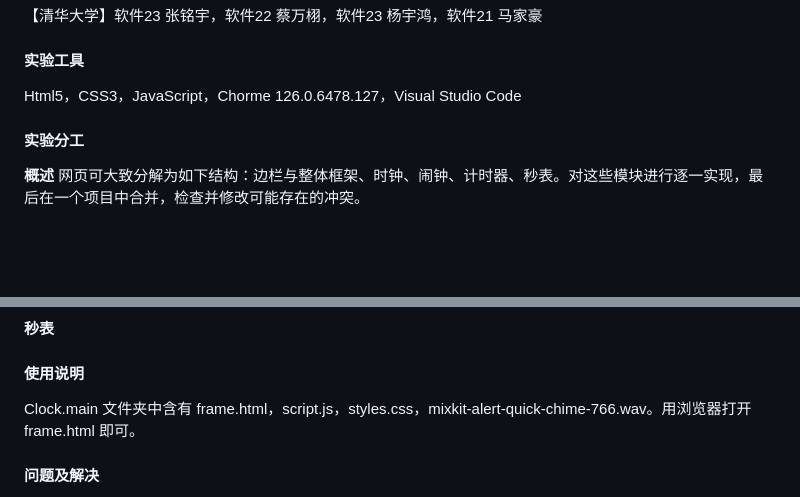
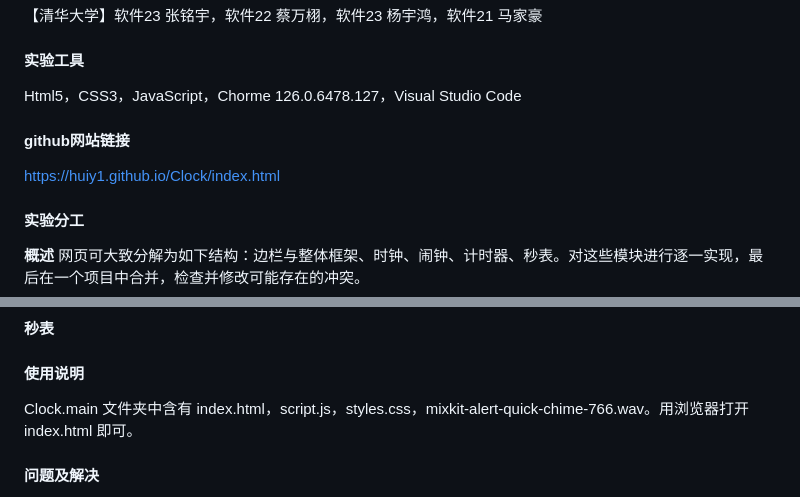
Before and after one commit to HuiY1/Clock, a Markdown page: README.md, 2 parts joined by grey strips. Drawn GitHub-style; blank space fills up the shorter version.

```diff
--- a/README.md
+++ b/README.md
@@ -7,7 +7,9 @@
 
 Html5，CSS3，JavaScript，Chorme 126.0.6478.127，Visual Studio Code
 
+#### github网站链接
 
+https://huiy1.github.io/Clock/index.html
 
 #### 实验分工
 
@@ -53,7 +55,7 @@ Html5，CSS3，JavaScript，Chorme 126.0.6478.127，Visual Studio Code
 
 #### 使用说明
 
-Clock.main 文件夹中含有 frame.html，script.js，styles.css，mixkit-alert-quick-chime-766.wav。用浏览器打开 frame.html 即可。
+Clock.main 文件夹中含有 index.html，script.js，styles.css，mixkit-alert-quick-chime-766.wav。用浏览器打开 index.html 即可。
 
 
 
```
